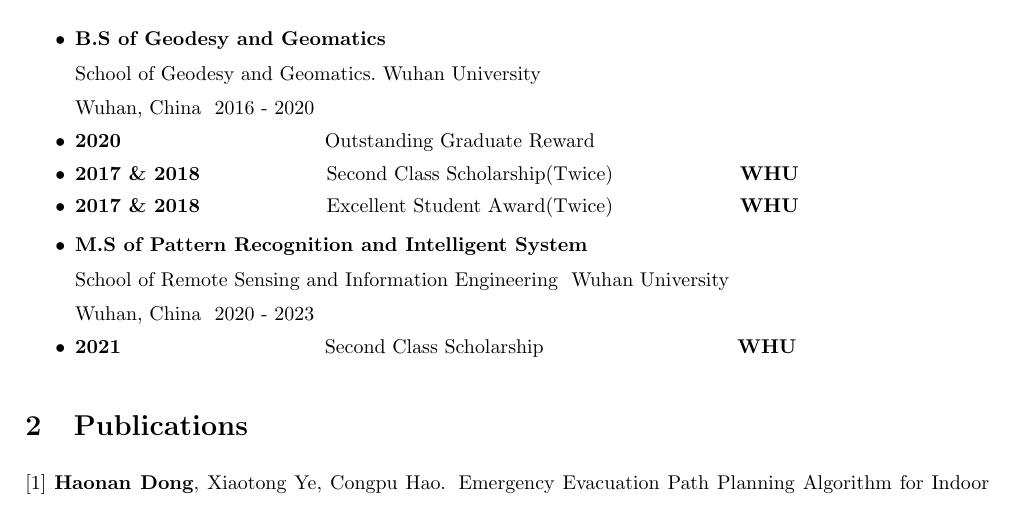
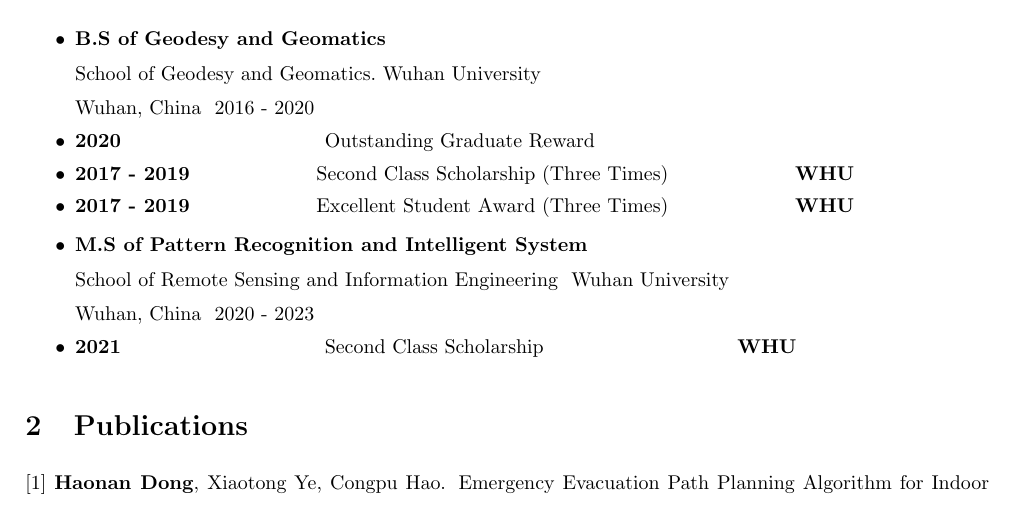
Before and after one commit to Haonan-DONG/Haonan-DONG.github.io, a LaTeX CV (cv/cv.tex): part of the page, cut so that both start at the same text. Compiled offline with pdfLaTeX.

Commit message:
modified my cv

```diff
--- a/cv/cv.tex
+++ b/cv/cv.tex
@@ -23,8 +23,8 @@
     \item \textbf{B.S of Geodesy and Geomatics }
           \\\ School of Geodesy and Geomatics.\ Wuhan University\\ Wuhan, China\ \ 2016 - 2020
     \item \textbf{2020} \hspace{3.36cm} Outstanding Graduate Reward
-    \item \textbf{2017 \& 2018} \hspace{2cm} Second Class Scholarship(Twice) \hspace{2cm} \textbf{WHU}
-    \item \textbf{2017 \& 2018} \hspace{2cm} Excellent Student Award(Twice) \hspace{2cm} \textbf{WHU}
+    \item \textbf{2017 - 2019} \hspace{2cm} Second Class Scholarship (Three Times) \hspace{2cm} \textbf{WHU}
+    \item \textbf{2017 - 2019} \hspace{2cm} Excellent Student Award (Three Times) \hspace{2cm} \textbf{WHU}
 \end{itemize}
 
 \begin{itemize}[itemsep = -0.5em,topsep = 0em]
```
Also changed, not shown: cv/cv.pdf, 2 other files.
